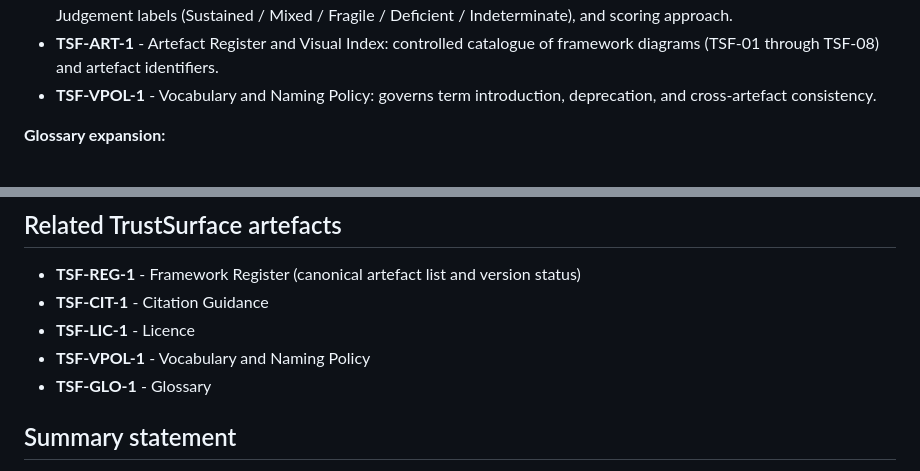
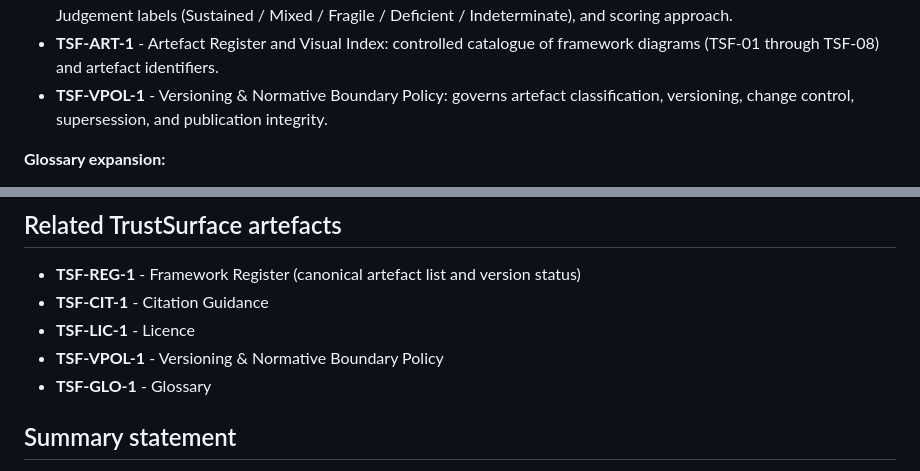
Before and after one commit to bchetcuti/trust-surface-framework, a Markdown page: docs/04-publication-control/TSF-CHG-1_public-changelog-and-release-notes.md, 2 parts joined by grey strips. GitHub-like rendering.

Commit message:
fix: align changelog publication-control naming

```diff
--- a/docs/04-publication-control/TSF-CHG-1_public-changelog-and-release-notes.md
+++ b/docs/04-publication-control/TSF-CHG-1_public-changelog-and-release-notes.md
@@ -54,7 +54,7 @@ The following artefacts are added to the normative set in v1.1:
 - **TSF-GOV-1** - Governance Integration Model: specifies how Trust Posture connects to board reporting, risk governance, and ownership accountability.
 - **TSF-MTH-1** - Assessment Method: introduces the evidence model, Signal Assessment Record structure, Domain Judgement labels (Sustained / Mixed / Fragile / Deficient / Indeterminate), and scoring approach.
 - **TSF-ART-1** - Artefact Register and Visual Index: controlled catalogue of framework diagrams (TSF-01 through TSF-08) and artefact identifiers.
-- **TSF-VPOL-1** - Vocabulary and Naming Policy: governs term introduction, deprecation, and cross-artefact consistency.
+- **TSF-VPOL-1** - Versioning & Normative Boundary Policy: governs artefact classification, versioning, change control, supersession, and publication integrity.
 
 **Glossary expansion:**
 
@@ -100,7 +100,7 @@ The following artefacts are added to the normative set in v1.1:
 - **TSF-REG-1** - Framework Register (canonical artefact list and version status)
 - **TSF-CIT-1** - Citation Guidance
 - **TSF-LIC-1** - Licence
-- **TSF-VPOL-1** - Vocabulary and Naming Policy
+- **TSF-VPOL-1** - Versioning & Normative Boundary Policy
 - **TSF-GLO-1** - Glossary
 
 ## Summary statement
```
